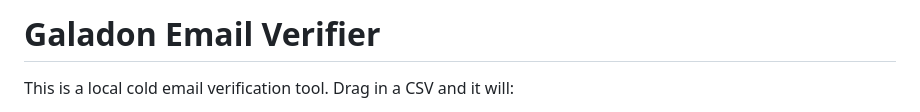
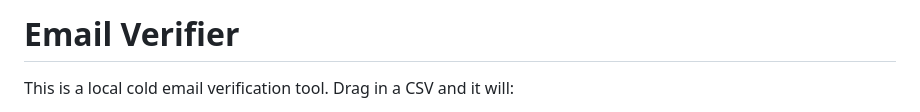
Before and after one commit to SyedSamrozeAli/Email-Verification-Tool, a Markdown page: Readme.md, the part around one of its changes. Rendered like a GitHub page.

Commit message:
Revise Readme title and include images
Updated project title and added images to Readme.

```diff
--- a/Readme.md
+++ b/Readme.md
@@ -1,4 +1,4 @@
-# Galadon Email Verifier
+# Email Verifier
 
 This is a local cold email verification tool. Drag in a CSV and it will:
 - Validate each email live (MX, SMTP, syntax)
```
Also changed, not shown: other parts of Readme.md (+7 -0 lines).
